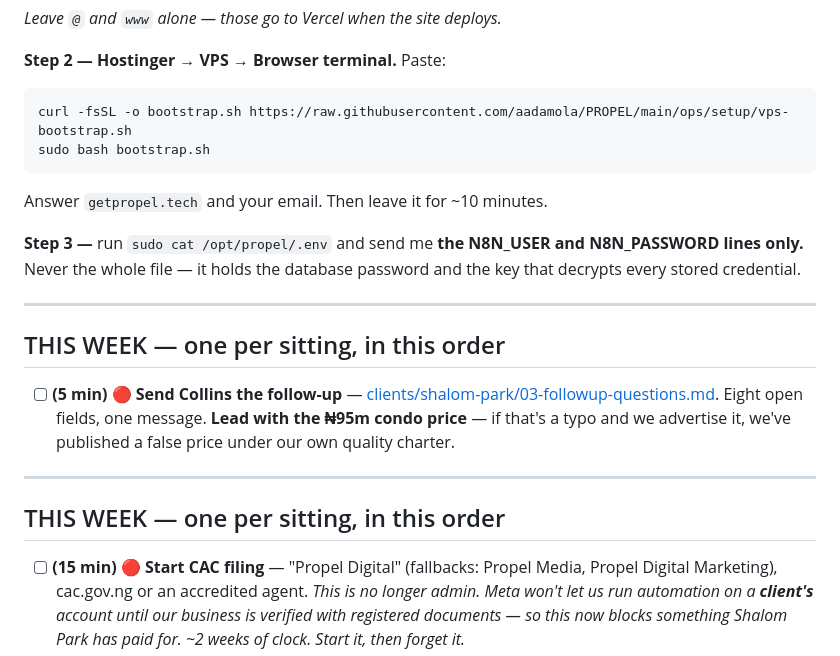
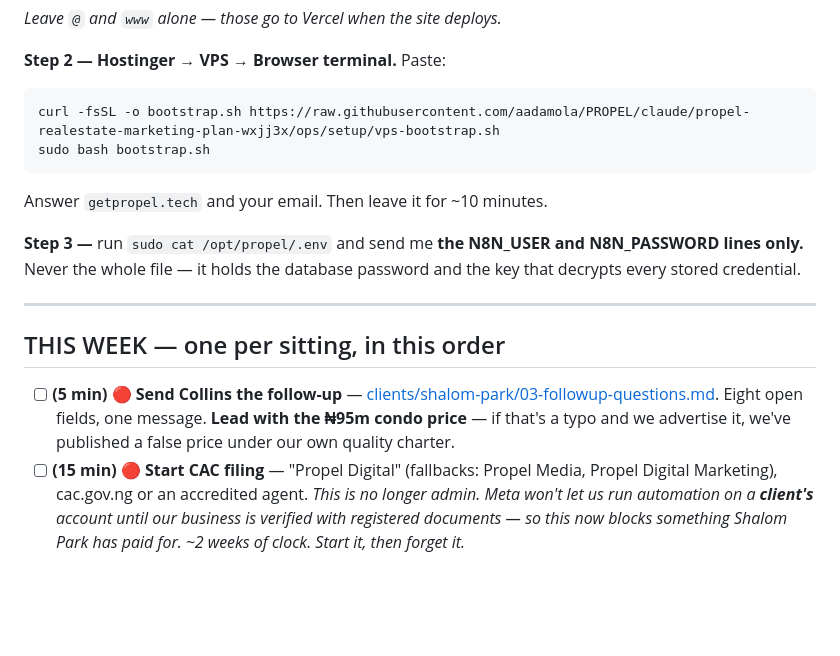
Before and after one commit to aadamola/PROPEL, a Markdown page: TODO.md, the part around the change. Drawn GitHub-style; blank space fills up the shorter version.

````diff
--- a/TODO.md
+++ b/TODO.md
@@ -23,7 +23,7 @@
 **Step 2 — Hostinger → VPS → Browser terminal.** Paste:
 
 ```
-curl -fsSL -o bootstrap.sh https://raw.githubusercontent.com/aadamola/PROPEL/main/ops/setup/vps-bootstrap.sh
+curl -fsSL -o bootstrap.sh https://raw.githubusercontent.com/aadamola/PROPEL/claude/propel-realestate-marketing-plan-wxjj3x/ops/setup/vps-bootstrap.sh
 sudo bash bootstrap.sh
 ```
 
@@ -36,11 +36,6 @@ Answer `getpropel.tech` and your email. Then leave it for ~10 minutes.
 ## THIS WEEK — one per sitting, in this order
 
 - [ ] **(5 min)** 🔴 **Send Collins the follow-up** — [clients/shalom-park/03-followup-questions.md](clients/shalom-park/03-followup-questions.md). Eight open fields, one message. **Lead with the ₦95m condo price** — if that's a typo and we advertise it, we've published a false price under our own quality charter.
-
----
-
-## THIS WEEK — one per sitting, in this order
-
 - [ ] **(15 min)** 🔴 **Start CAC filing** — "Propel Digital" (fallbacks: Propel Media, Propel Digital Marketing), cac.gov.ng or an accredited agent. *This is no longer admin. Meta won't let us run automation on a **client's** account until our business is verified with registered documents — so this now blocks something Shalom Park has paid for. ~2 weeks of clock. Start it, then forget it.*
 - [ ] **(10 min)** LLM credits ~₦25k — I'll send you the two exact top-up links once the box is up.
 - [ ] **(10 min)** Meta Business Suite: link @getpropel.ng + WhatsApp, convert IG to a Business account ([ops/setup/account-setup.md](ops/setup/account-setup.md) §7).
````
Also changed, not shown: ops/setup/vps-setup.md (+4 -2 lines).
